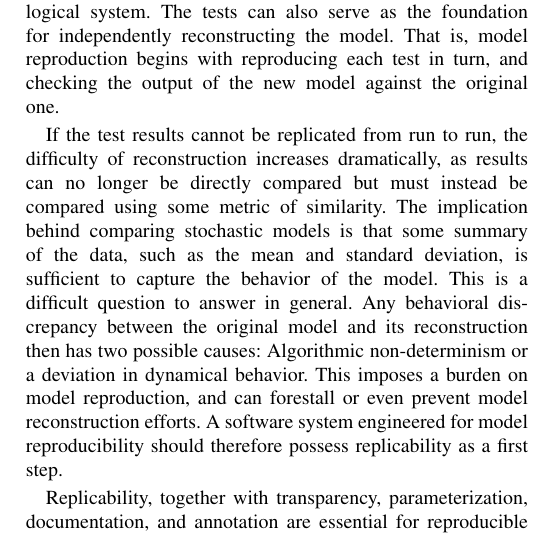
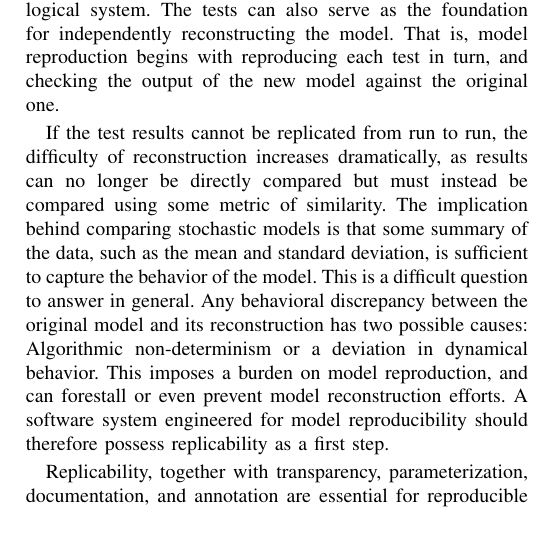
Before and after one commit to 0u812/ieee-reproducibility-paper, a LaTeX paper (model_reproducibility.tex): part of one column of page 2 of 6, cut so that both start at the same text. Compiled offline with pdfLaTeX.

Commit message:
remove 'then'

```diff
--- a/model_reproducibility.tex
+++ b/model_reproducibility.tex
@@ -540,7 +540,7 @@ This is a difficult question to answer in general.
 % Such a metric will by tacitly exclude features which are "random," and unimportant, and
 % preserve others which are important and representative of the model dynamics.
 Any behavioral discrepancy between the original model and its reconstruction
-then has two possible causes: Algorithmic non-determinism or a deviation in dynamical
+has two possible causes: Algorithmic non-determinism or a deviation in dynamical
 behavior.
 % Sorting out how to compare two intrinsically variable models is case-dependent,
 % as the features of interest are determined by the scientific questions the model is
```
